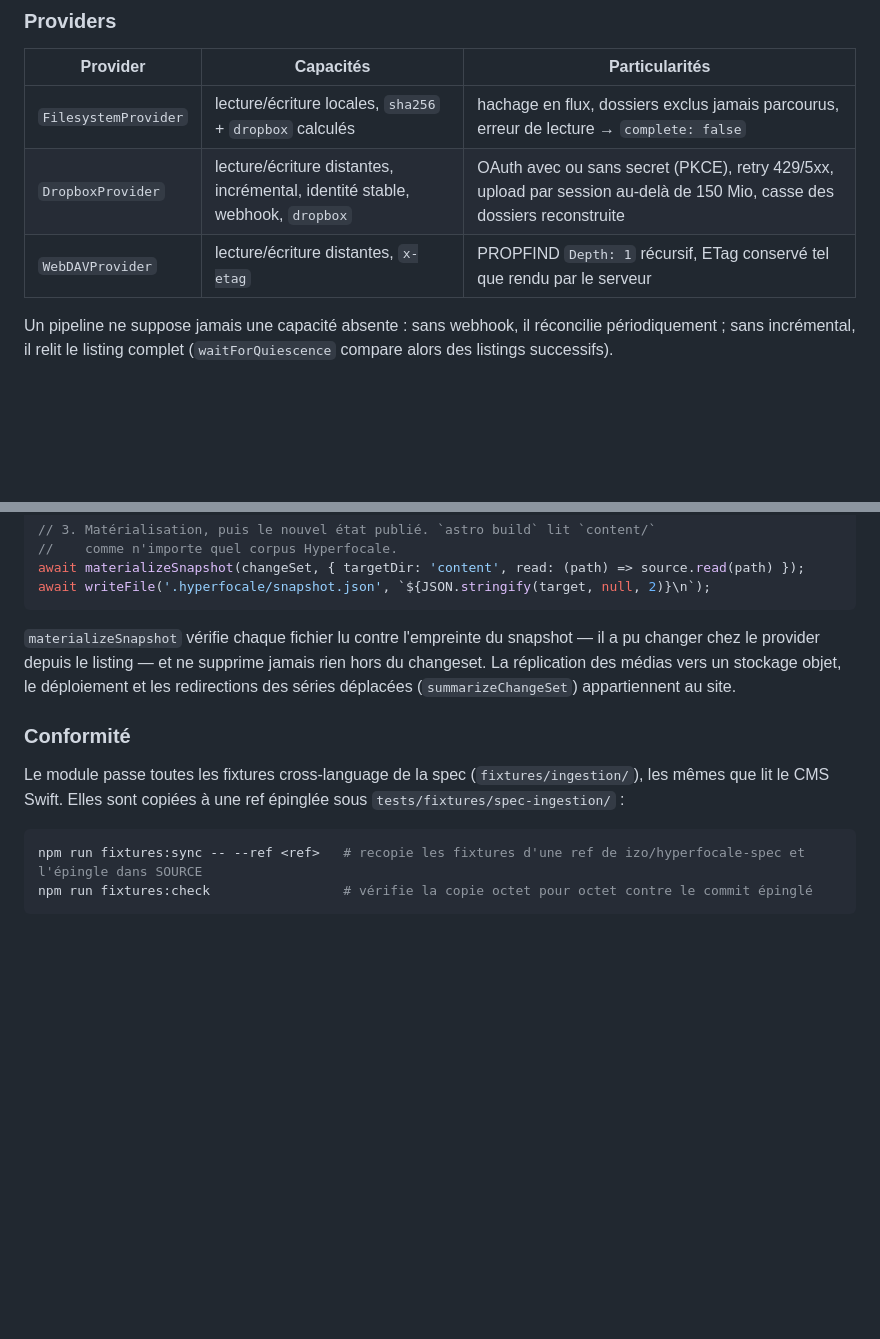
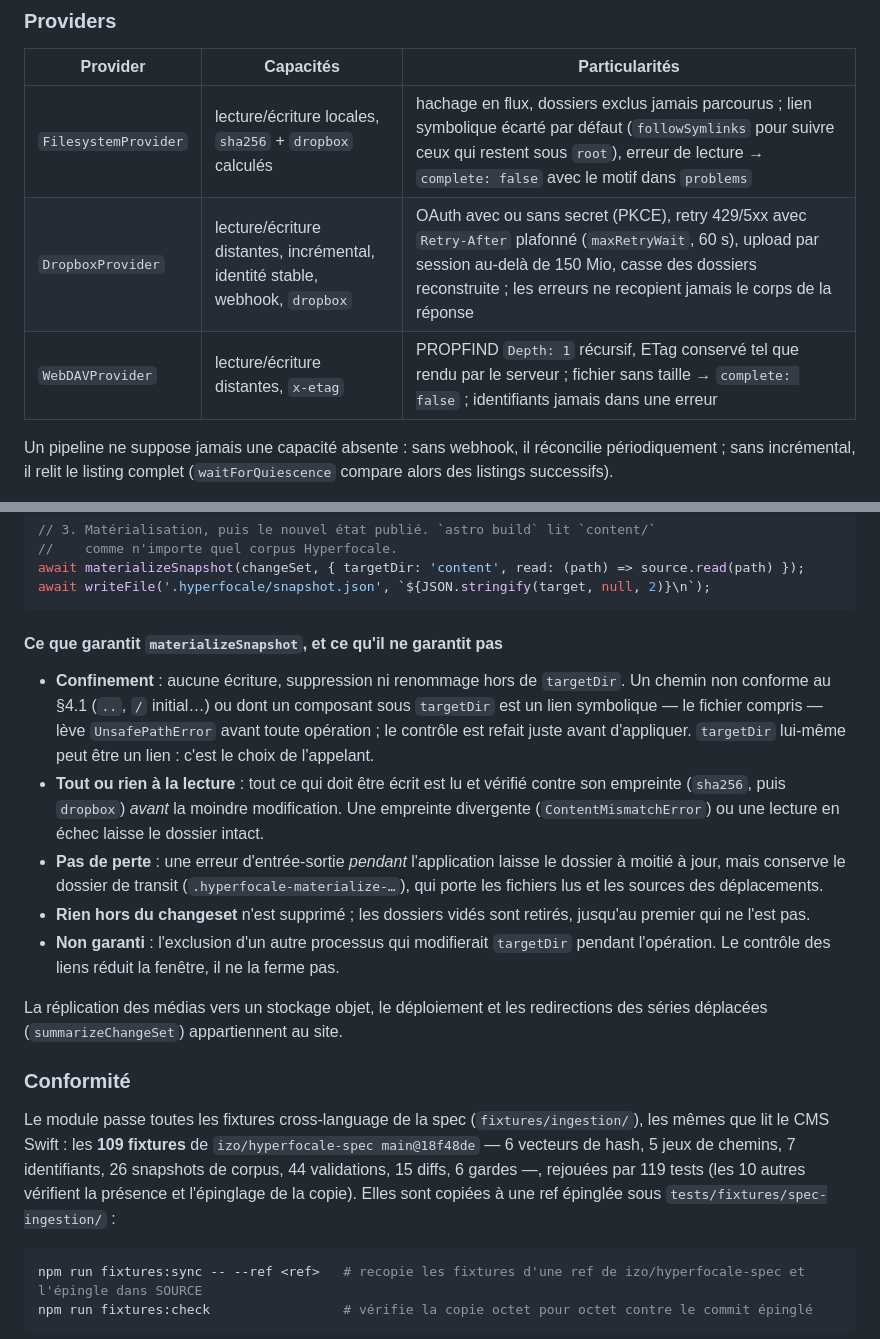
Before and after one commit to izo/hyperfocale-astro-plugins, a Markdown page: README.md, 2 parts joined by grey strips. Rendered like a GitHub page; blank space fills up the shorter version.

Commit message:
docs(ingest): garanties exactes de confinement, compte réel de conformité
Contrôle de la PR #108, W3.

README : ce que `materializeSnapshot` garantit et ne garantit pas — confinement
à `targetDir` (liens symboliques refusés composant par composant), tout lu et
vérifié avant d'appliquer, transit conservé sur erreur d'entrée-sortie, rien
supprimé hors du changeset ; non garanti : l'exclusion d'un autre processus
qui modifierait le dossier pendant l'opération. Tableau des providers mis à
jour (`followSymlinks`, `problems`, `maxRetryWait`, erreurs expurgées, taille
WebDAV absente).

Compte réel : 109 fixtures (6 vecteurs de hash, 5 jeux de chemins, 7
identifiants, 26 snapshots de corpus, 44 validations, 15 diffs, 6 gardes),
rejouées par 119 tests. Les rapports précédents annonçaient « 119 cas » et « 5
gardes » : ils comptaient les 10 tests de présence et d'épinglage comme des cas,
et oubliaient `guard/private-fail-closed`.

CHANGELOG aligné.

Co-Authored-By: Claude Opus 5.5 <noreply@anthropic.com>
Claude-Session: https://claude.ai/code/session_016u5DVgxhi121yiv9EafDP3

````diff
--- a/README.md
+++ b/README.md
@@ -845,9 +845,9 @@ L'entrée racine n'importe rien de ces sous-chemins ; un test le vérifie sur le
 
 | Provider | Capacités | Particularités |
 |---|---|---|
-| `FilesystemProvider` | lecture/écriture locales, `sha256` + `dropbox` calculés | hachage en flux, dossiers exclus jamais parcourus, erreur de lecture → `complete: false` |
-| `DropboxProvider` | lecture/écriture distantes, incrémental, identité stable, webhook, `dropbox` | OAuth avec ou sans secret (PKCE), retry 429/5xx, upload par session au-delà de 150 Mio, casse des dossiers reconstruite |
-| `WebDAVProvider` | lecture/écriture distantes, `x-etag` | PROPFIND `Depth: 1` récursif, ETag conservé tel que rendu par le serveur |
+| `FilesystemProvider` | lecture/écriture locales, `sha256` + `dropbox` calculés | hachage en flux, dossiers exclus jamais parcourus ; lien symbolique écarté par défaut (`followSymlinks` pour suivre ceux qui restent sous `root`), erreur de lecture → `complete: false` avec le motif dans `problems` |
+| `DropboxProvider` | lecture/écriture distantes, incrémental, identité stable, webhook, `dropbox` | OAuth avec ou sans secret (PKCE), retry 429/5xx avec `Retry-After` plafonné (`maxRetryWait`, 60 s), upload par session au-delà de 150 Mio, casse des dossiers reconstruite ; les erreurs ne recopient jamais le corps de la réponse |
+| `WebDAVProvider` | lecture/écriture distantes, `x-etag` | PROPFIND `Depth: 1` récursif, ETag conservé tel que rendu par le serveur ; fichier sans taille → `complete: false` ; identifiants jamais dans une erreur |
 
 Un pipeline ne suppose jamais une capacité absente : sans webhook, il réconcilie périodiquement ; sans incrémental, il relit le listing complet (`waitForQuiescence` compare alors des listings successifs).
 
@@ -893,11 +893,19 @@ await materializeSnapshot(changeSet, { targetDir: 'content', read: (path) => sou
 await writeFile('.hyperfocale/snapshot.json', `${JSON.stringify(target, null, 2)}\n`);
 ```
 
-`materializeSnapshot` vérifie chaque fichier lu contre l'empreinte du snapshot — il a pu changer chez le provider depuis le listing — et ne supprime jamais rien hors du changeset. La réplication des médias vers un stockage objet, le déploiement et les redirections des séries déplacées (`summarizeChangeSet`) appartiennent au site.
+#### Ce que garantit `materializeSnapshot`, et ce qu'il ne garantit pas
+
+- **Confinement** : aucune écriture, suppression ni renommage hors de `targetDir`. Un chemin non conforme au §4.1 (`..`, `/` initial…) ou dont un composant sous `targetDir` est un lien symbolique — le fichier compris — lève `UnsafePathError` avant toute opération ; le contrôle est refait juste avant d'appliquer. `targetDir` lui-même peut être un lien : c'est le choix de l'appelant.
+- **Tout ou rien à la lecture** : tout ce qui doit être écrit est lu et vérifié contre son empreinte (`sha256`, puis `dropbox`) *avant* la moindre modification. Une empreinte divergente (`ContentMismatchError`) ou une lecture en échec laisse le dossier intact.
+- **Pas de perte** : une erreur d'entrée-sortie *pendant* l'application laisse le dossier à moitié à jour, mais conserve le dossier de transit (`.hyperfocale-materialize-…`), qui porte les fichiers lus et les sources des déplacements.
+- **Rien hors du changeset** n'est supprimé ; les dossiers vidés sont retirés, jusqu'au premier qui ne l'est pas.
+- **Non garanti** : l'exclusion d'un autre processus qui modifierait `targetDir` pendant l'opération. Le contrôle des liens réduit la fenêtre, il ne la ferme pas.
+
+La réplication des médias vers un stockage objet, le déploiement et les redirections des séries déplacées (`summarizeChangeSet`) appartiennent au site.
 
 ### Conformité
 
-Le module passe toutes les fixtures cross-language de la spec (`fixtures/ingestion/`), les mêmes que lit le CMS Swift. Elles sont copiées à une ref épinglée sous `tests/fixtures/spec-ingestion/` :
+Le module passe toutes les fixtures cross-language de la spec (`fixtures/ingestion/`), les mêmes que lit le CMS Swift : les **109 fixtures** de `izo/hyperfocale-spec main@18f48de` — 6 vecteurs de hash, 5 jeux de chemins, 7 identifiants, 26 snapshots de corpus, 44 validations, 15 diffs, 6 gardes —, rejouées par 119 tests (les 10 autres vérifient la présence et l'épinglage de la copie). Elles sont copiées à une ref épinglée sous `tests/fixtures/spec-ingestion/` :
 
 ```bash
 npm run fixtures:sync -- --ref <ref>   # recopie les fixtures d'une ref de izo/hyperfocale-spec et l'épingle dans SOURCE
````
Also changed, not shown: CHANGELOG.md (+6 -4 lines).
